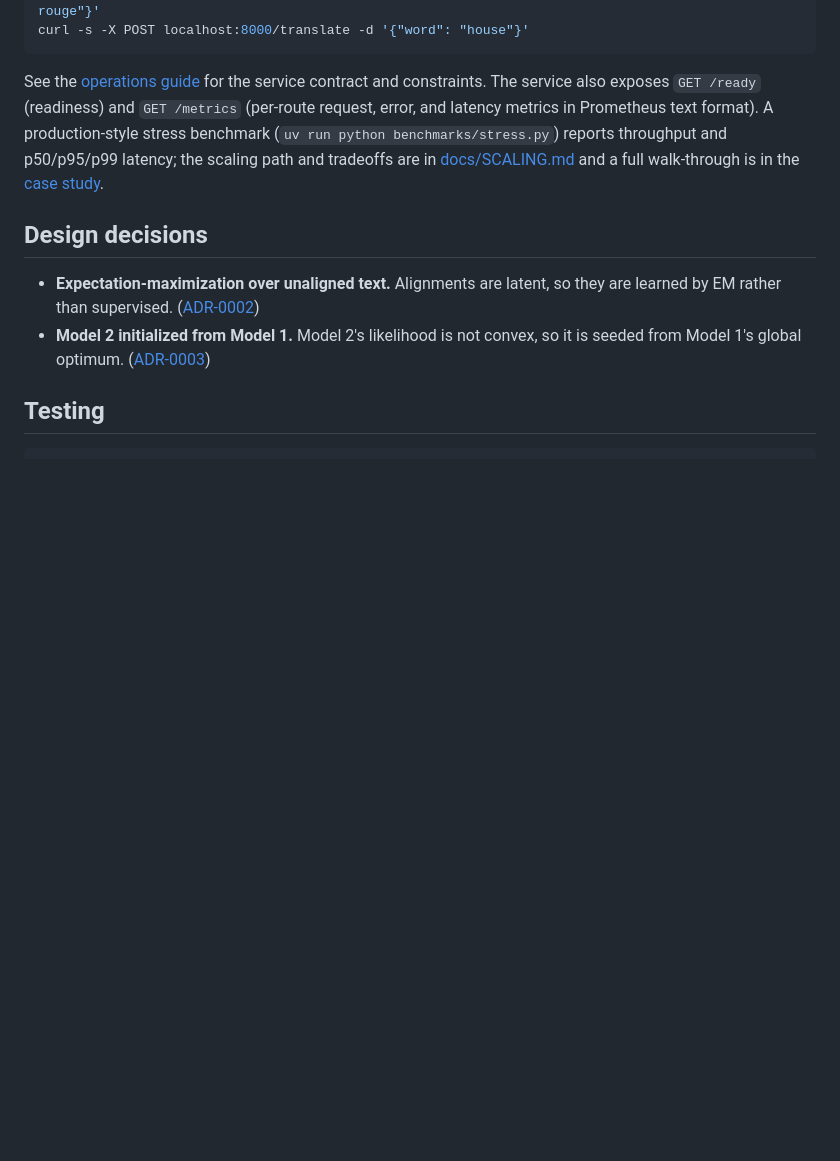
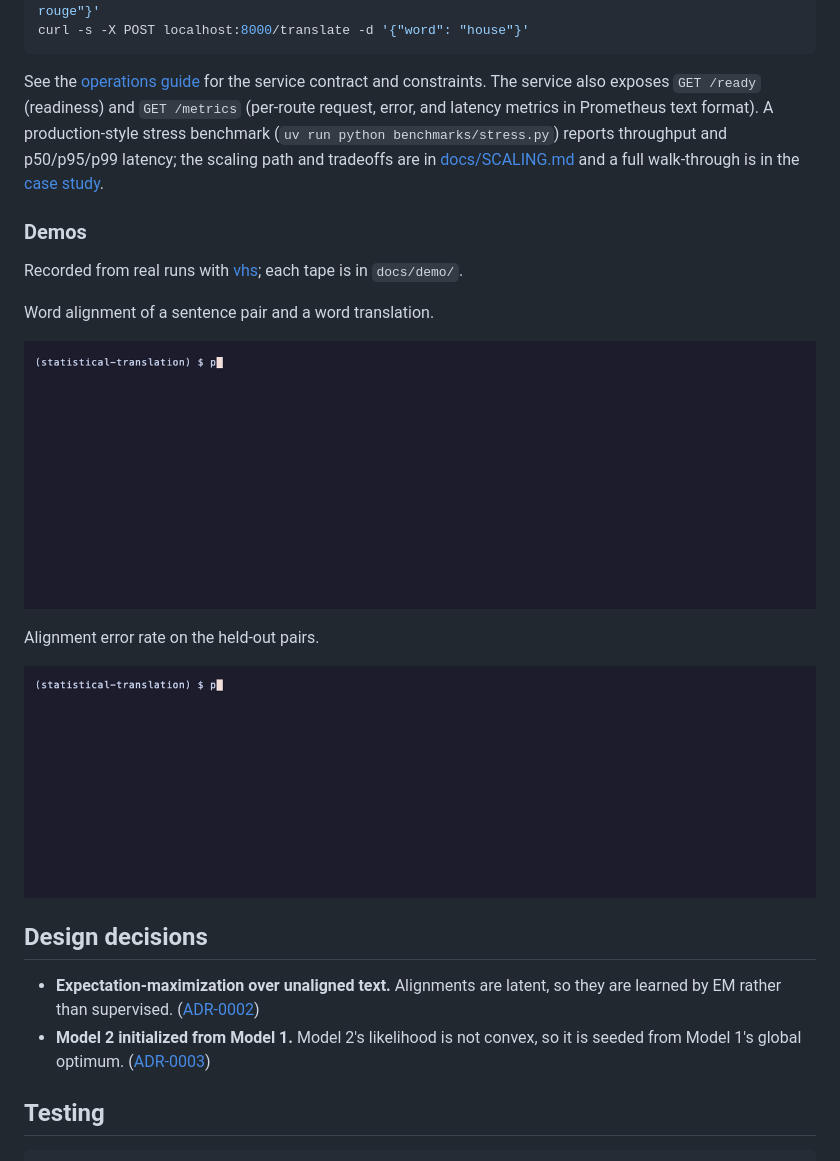
Before and after one commit to adeoluo/statistical-translation, a Markdown page: README.md, the part around the change. Drawn GitHub-style; pictures changed too: docs/demo/align.gif (added), docs/demo/evaluate.gif (added); blank space fills up the shorter version.

Commit message:
docs: recorded demos of more commands, with their vhs tapes (#1)

```diff
--- a/README.md
+++ b/README.md
@@ -152,6 +152,22 @@ error, and latency metrics in Prometheus text format). A production-style stress
 scaling path and tradeoffs are in [docs/SCALING.md](docs/SCALING.md) and a full walk-through
 is in the [case study](docs/CASE_STUDY.md).
 
+### Demos
+
+Recorded from real runs with [vhs](https://github.com/charmbracelet/vhs); each tape is in `docs/demo/`.
+
+Word alignment of a sentence pair and a word translation.
+
+<p align="center">
+  <img src="docs/demo/align.gif" alt="Word alignment of a sentence pair and a word translation" width="860">
+</p>
+
+Alignment error rate on the held-out pairs.
+
+<p align="center">
+  <img src="docs/demo/evaluate.gif" alt="Alignment error rate on the held-out pairs" width="860">
+</p>
+
 ## Design decisions
 
 - **Expectation-maximization over unaligned text.** Alignments are latent, so they are learned
```
Also changed, not shown: 2 other files.
